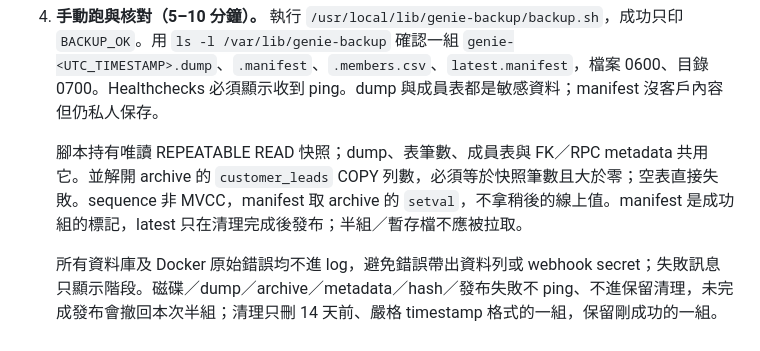
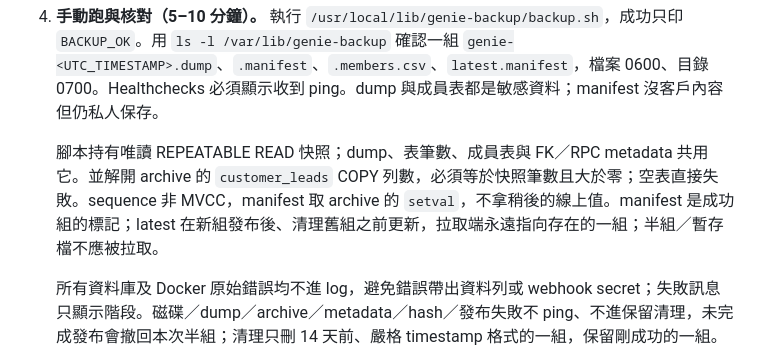
Before and after one commit to kaoger/Genie-Local, a Markdown page: deploy/backup/README.md, the part around the change. GitHub-like rendering.

Commit message:
docs: v8.3 README 對齊 latest 先於清理
Co-Authored-By: Claude Opus 5.5 <noreply@anthropic.com>

```diff
--- a/deploy/backup/README.md
+++ b/deploy/backup/README.md
@@ -64,7 +64,7 @@
 
 4. **手動跑與核對（5–10 分鐘）。** 執行 `/usr/local/lib/genie-backup/backup.sh`，成功只印 `BACKUP_OK`。用 `ls -l /var/lib/genie-backup` 確認一組 `genie-<UTC_TIMESTAMP>.dump`、`.manifest`、`.members.csv`、`latest.manifest`，檔案 0600、目錄 0700。Healthchecks 必須顯示收到 ping。dump 與成員表都是敏感資料；manifest 沒客戶內容但仍私人保存。
 
-   腳本持有唯讀 REPEATABLE READ 快照；dump、表筆數、成員表與 FK／RPC metadata 共用它。並解開 archive 的 `customer_leads` COPY 列數，必須等於快照筆數且大於零；空表直接失敗。sequence 非 MVCC，manifest 取 archive 的 `setval`，不拿稍後的線上值。manifest 是成功組的標記，latest 只在清理完成後發布；半組／暫存檔不應被拉取。
+   腳本持有唯讀 REPEATABLE READ 快照；dump、表筆數、成員表與 FK／RPC metadata 共用它。並解開 archive 的 `customer_leads` COPY 列數，必須等於快照筆數且大於零；空表直接失敗。sequence 非 MVCC，manifest 取 archive 的 `setval`，不拿稍後的線上值。manifest 是成功組的標記；latest 在新組發布後、清理舊組之前更新，拉取端永遠指向存在的一組；半組／暫存檔不應被拉取。
 
    所有資料庫及 Docker 原始錯誤均不進 log，避免錯誤帶出資料列或 webhook secret；失敗訊息只顯示階段。磁碟／dump／archive／metadata／hash／發布失敗不 ping、不進保留清理，未完成發布會撤回本次半組；清理只刪 14 天前、嚴格 timestamp 格式的一組，保留剛成功的一組。任一步失敗均非零退出。清理或 ping 失敗時完整新備份仍保留；清理先於 ping，因此 ping 失敗可能已完成保留清理，Healthchecks 會按缺少心跳告警。
 
```
